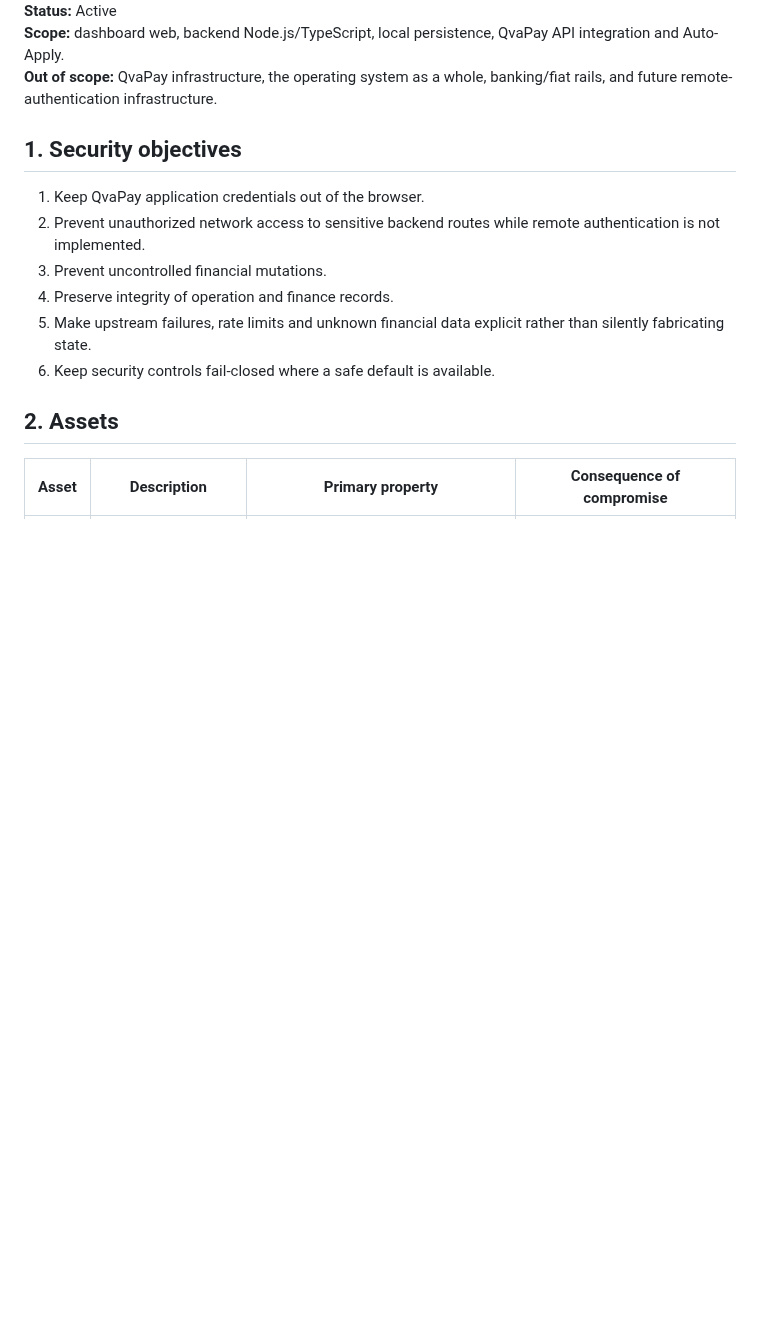
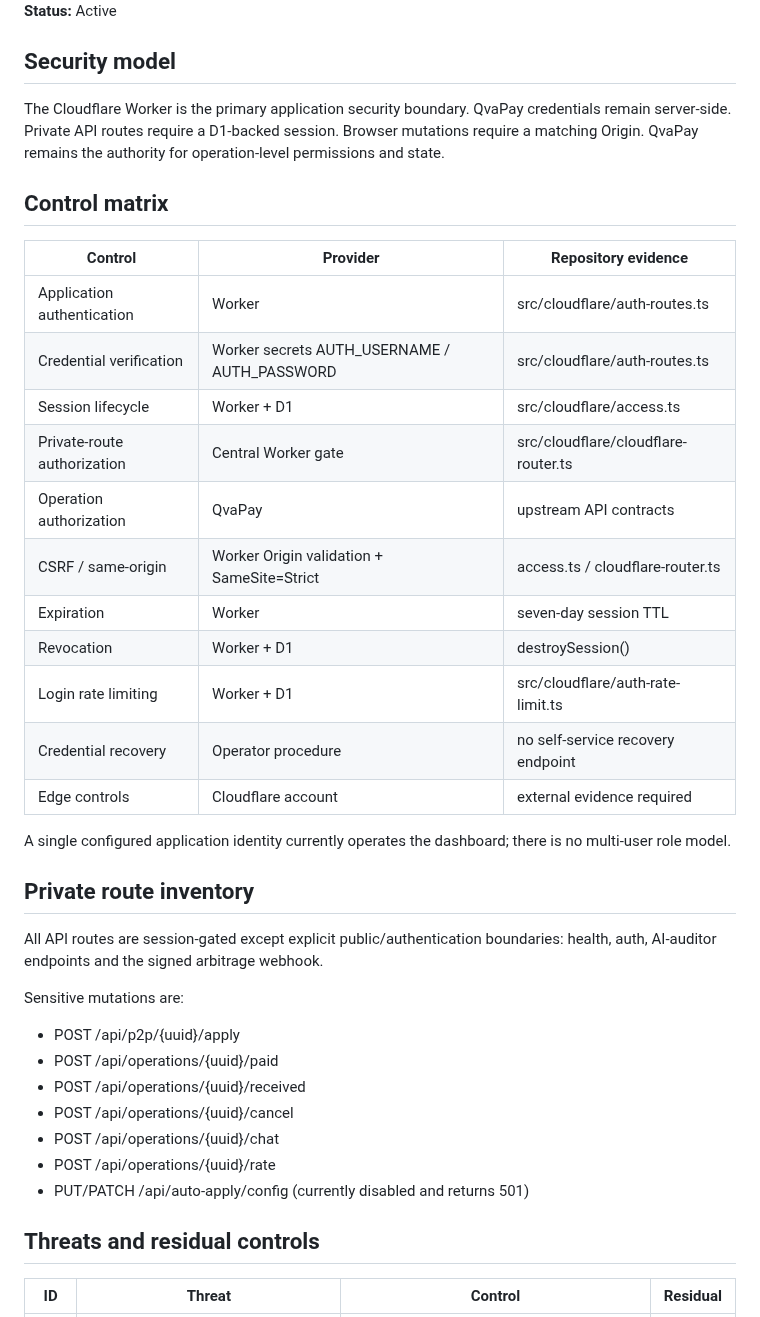
Before and after one commit to Osleyder1985/qvapay-ai-scanner, a Markdown page: docs/security/threat-model.md, the part around one of its changes. Drawn GitHub-style; blank space fills up the shorter version.

Commit message:
security: align threat model with Worker session boundary

```diff
--- a/docs/security/threat-model.md
+++ b/docs/security/threat-model.md
@@ -4,17 +4,41 @@
 **Status:** Active
-**Scope:** dashboard web, backend Node.js/TypeScript, local persistence, QvaPay API integration and Auto-Apply.
-**Out of scope:** QvaPay infrastructure, the operating system as a whole, banking/fiat rails, and future remote-authentication infrastructure.
 
-## 1. Security objectives
+## Security model
 
-1. Keep QvaPay application credentials out of the browser.
-2. Prevent unauthorized network access to sensitive backend routes while remote authentication is not implemented.
-3. Prevent uncontrolled financial mutations.
-4. Preserve integrity of operation and finance records.
-5. Make upstream failures, rate limits and unknown financial data explicit rather than silently fabricating state.
-6. Keep security controls fail-closed where a safe default is available.
+The Cloudflare Worker is the primary application security boundary. QvaPay credentials remain server-side. Private API routes require a D1-backed session. Browser mutations require a matching Origin. QvaPay remains the authority for operation-level permissions and state.
 
-## 2. Assets
+## Control matrix
 
-| Asset | Description | Primary property | Consequence of compromise |
+| Control | Provider | Repository evidence |
+|---|---|---|
+| Application authentication | Worker | src/cloudflare/auth-routes.ts |
+| Credential verification | Worker secrets AUTH_USERNAME / AUTH_PASSWORD | src/cloudflare/auth-routes.ts |
+| Session lifecycle | Worker + D1 | src/cloudflare/access.ts |
+| Private-route authorization | Central Worker gate | src/cloudflare/cloudflare-router.ts |
+| Operation authorization | QvaPay | upstream API contracts |
+| CSRF / same-origin | Worker Origin validation + SameSite=Strict | access.ts / cloudflare-router.ts |
+| Expiration | Worker | seven-day session TTL |
+| Revocation | Worker + D1 | destroySession() |
+| Login rate limiting | Worker + D1 | src/cloudflare/auth-rate-limit.ts |
+| Credential recovery | Operator procedure | no self-service recovery endpoint |
+| Edge controls | Cloudflare account | external evidence required |
+
+A single configured application identity currently operates the dashboard; there is no multi-user role model.
+
+## Private route inventory
+
+All API routes are session-gated except explicit public/authentication boundaries: health, auth, AI-auditor endpoints and the signed arbitrage webhook.
+
+Sensitive mutations are:
+- POST /api/p2p/{uuid}/apply
+- POST /api/operations/{uuid}/paid
+- POST /api/operations/{uuid}/received
+- POST /api/operations/{uuid}/cancel
+- POST /api/operations/{uuid}/chat
+- POST /api/operations/{uuid}/rate
+- PUT/PATCH /api/auto-apply/config (currently disabled and returns 501)
+
+## Threats and residual controls
+
+| ID | Threat | Control | Residual |
 |---|---|---|---|
```
Also changed, not shown: other parts of docs/security/threat-model.md (+17 -92 lines).
